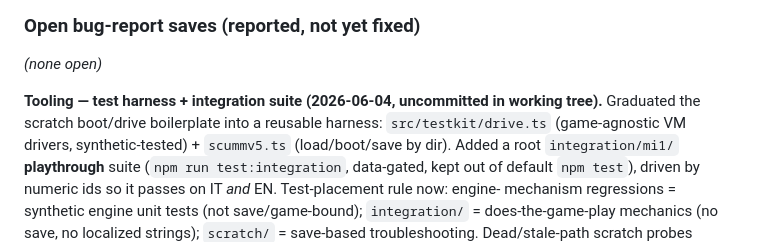
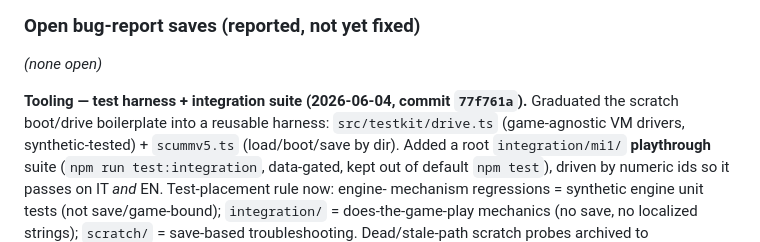
Before and after one commit to roccozanni/grogvm, a Markdown page: PROGRESS.md, the part around the change. Rendered like a GitHub page.

Commit message:
docs: PROGRESS — testkit/integration committed (77f761a)
Co-Authored-By: Claude Opus 4.8 (1M context) <noreply@anthropic.com>

```diff
--- a/PROGRESS.md
+++ b/PROGRESS.md
@@ -37,8 +37,8 @@ rather than silently taking either the heavy path or the shortcut.
 
 *(none open)*
 
-**Tooling — test harness + integration suite (2026-06-04, uncommitted in working
-tree).** Graduated the scratch boot/drive boilerplate into a reusable harness:
+**Tooling — test harness + integration suite (2026-06-04, commit `77f761a`).**
+Graduated the scratch boot/drive boilerplate into a reusable harness:
 `src/testkit/drive.ts` (game-agnostic VM drivers, synthetic-tested) + `scummv5.ts`
 (load/boot/save by dir). Added a root `integration/mi1/` **playthrough** suite
 (`npm run test:integration`, data-gated, kept out of default `npm test`), driven
```
